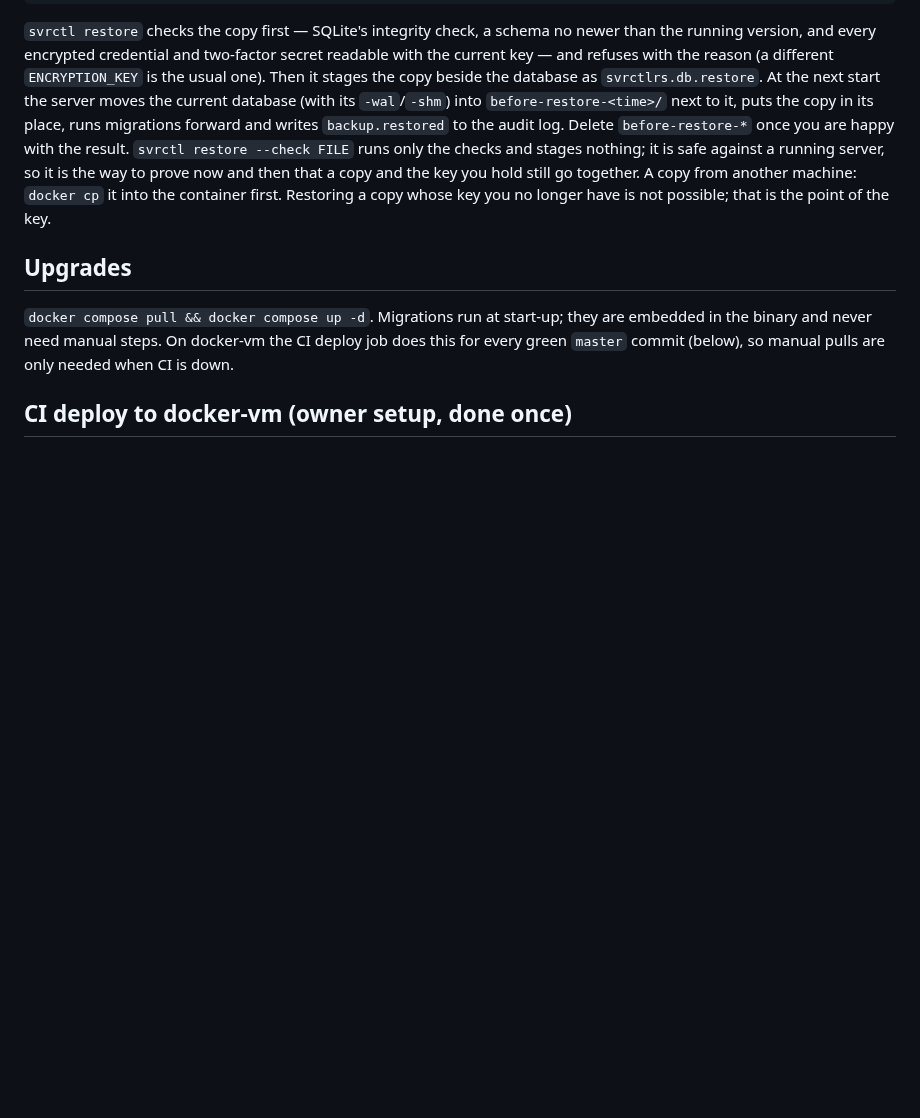
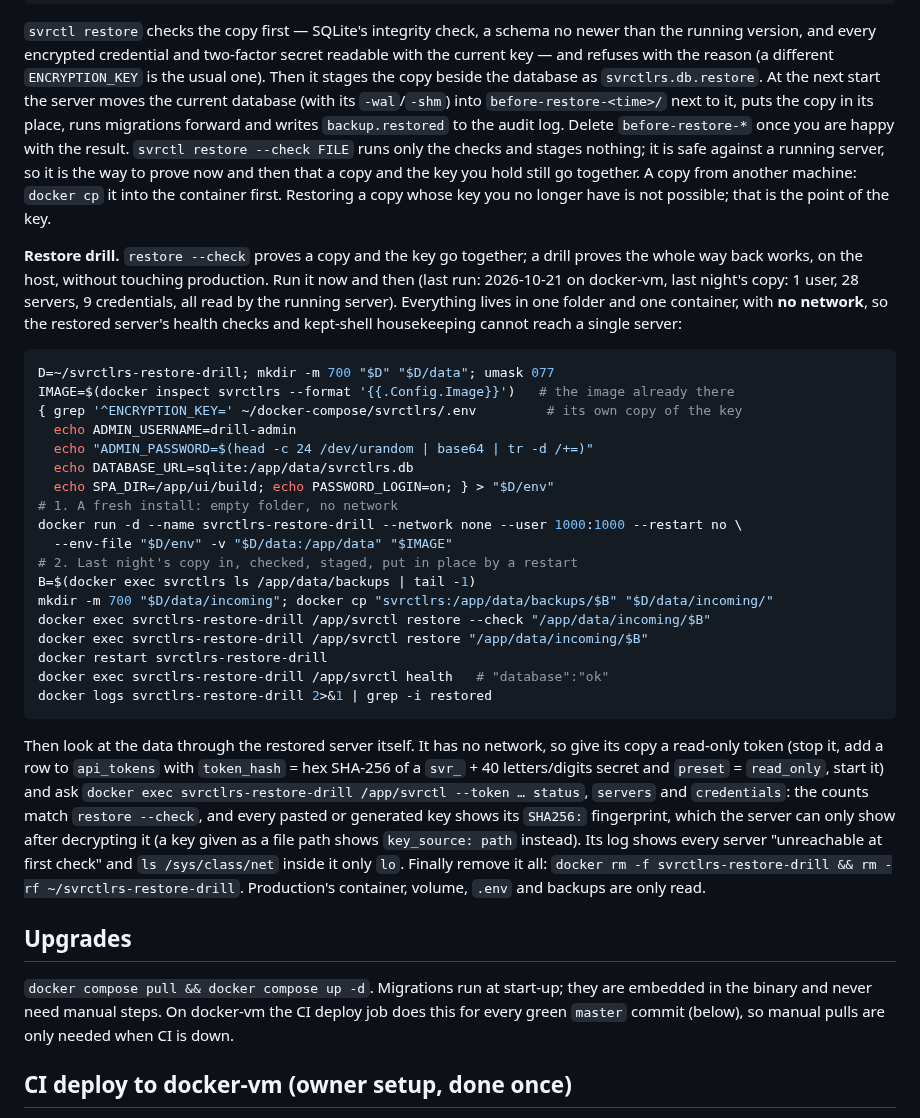
Before and after one commit to jsprague84/svrctlrs, a Markdown page: docs/DEPLOYMENT.md, the part around the change. Rendered like a GitHub page; blank space fills up the shorter version.

````diff
--- a/docs/DEPLOYMENT.md
+++ b/docs/DEPLOYMENT.md
@@ -215,6 +215,44 @@ go together. A copy from another
 machine: `docker cp` it into the container first. Restoring a copy whose key you no longer have
 is not possible; that is the point of the key.
 
+**Restore drill.** `restore --check` proves a copy and the key go together; a drill proves the
+whole way back works, on the host, without touching production. Run it now and then (last run:
+2026-10-21 on docker-vm, last night's copy: 1 user, 28 servers, 9 credentials, all read by the
+running server). Everything lives in one folder and one container, with **no network**, so the
+restored server's health checks and kept-shell housekeeping cannot reach a single server:
+
+```bash
+D=~/svrctlrs-restore-drill; mkdir -m 700 "$D" "$D/data"; umask 077
+IMAGE=$(docker inspect svrctlrs --format '{{.Config.Image}}')   # the image already there
+{ grep '^ENCRYPTION_KEY=' ~/docker-compose/svrctlrs/.env         # its own copy of the key
+  echo ADMIN_USERNAME=drill-admin
+  echo "ADMIN_PASSWORD=$(head -c 24 /dev/urandom | base64 | tr -d /+=)"
+  echo DATABASE_URL=sqlite:/app/data/svrctlrs.db
+  echo SPA_DIR=/app/ui/build; echo PASSWORD_LOGIN=on; } > "$D/env"
+# 1. A fresh install: empty folder, no network
+docker run -d --name svrctlrs-restore-drill --network none --user 1000:1000 --restart no \
+  --env-file "$D/env" -v "$D/data:/app/data" "$IMAGE"
+# 2. Last night's copy in, checked, staged, put in place by a restart
+B=$(docker exec svrctlrs ls /app/data/backups | tail -1)
+mkdir -m 700 "$D/data/incoming"; docker cp "svrctlrs:/app/data/backups/$B" "$D/data/incoming/"
+docker exec svrctlrs-restore-drill /app/svrctl restore --check "/app/data/incoming/$B"
+docker exec svrctlrs-restore-drill /app/svrctl restore "/app/data/incoming/$B"
+docker restart svrctlrs-restore-drill
+docker exec svrctlrs-restore-drill /app/svrctl health   # "database":"ok"
+docker logs svrctlrs-restore-drill 2>&1 | grep -i restored
+```
+
+Then look at the data through the restored server itself. It has no network, so give its copy
+a read-only token (stop it, add a row to `api_tokens` with `token_hash` = hex SHA-256 of a
+`svr_` + 40 letters/digits secret and `preset` = `read_only`, start it) and ask
+`docker exec svrctlrs-restore-drill /app/svrctl --token … status`, `servers` and
+`credentials`: the counts match `restore --check`, and every pasted or generated key shows
+its `SHA256:` fingerprint, which the server can only show after decrypting it (a key given as a
+file path shows `key_source: path` instead). Its log shows every server "unreachable at first
+check" and `ls /sys/class/net` inside it only `lo`. Finally remove it all:
+`docker rm -f svrctlrs-restore-drill && rm -rf ~/svrctlrs-restore-drill`. Production's
+container, volume, `.env` and backups are only read.
+
 ## Upgrades
 
 `docker compose pull && docker compose up -d`. Migrations run at start-up; they are embedded
````
Also changed, not shown: CHANGELOG.md (+15 -0 lines), docs/ROADMAP.md (+9 -3 lines).
